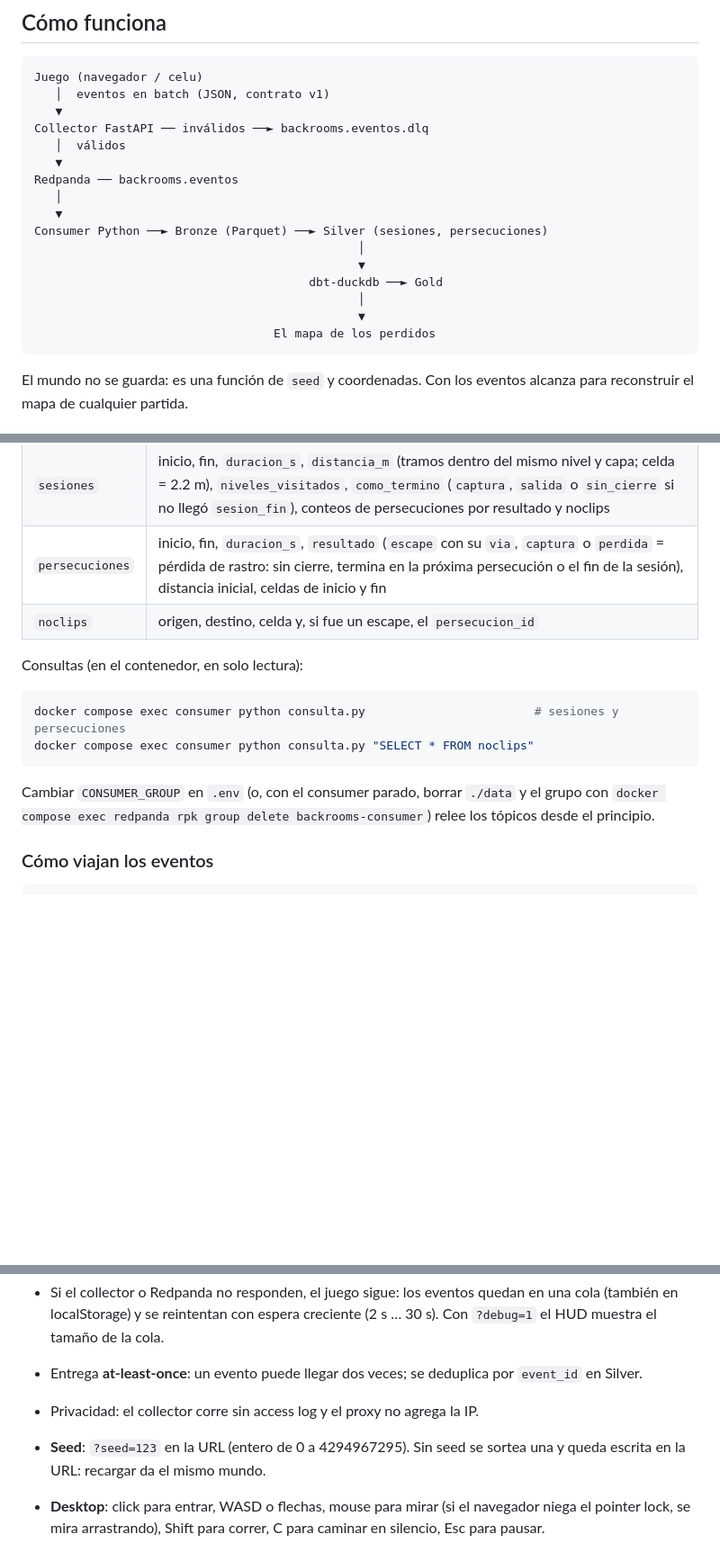
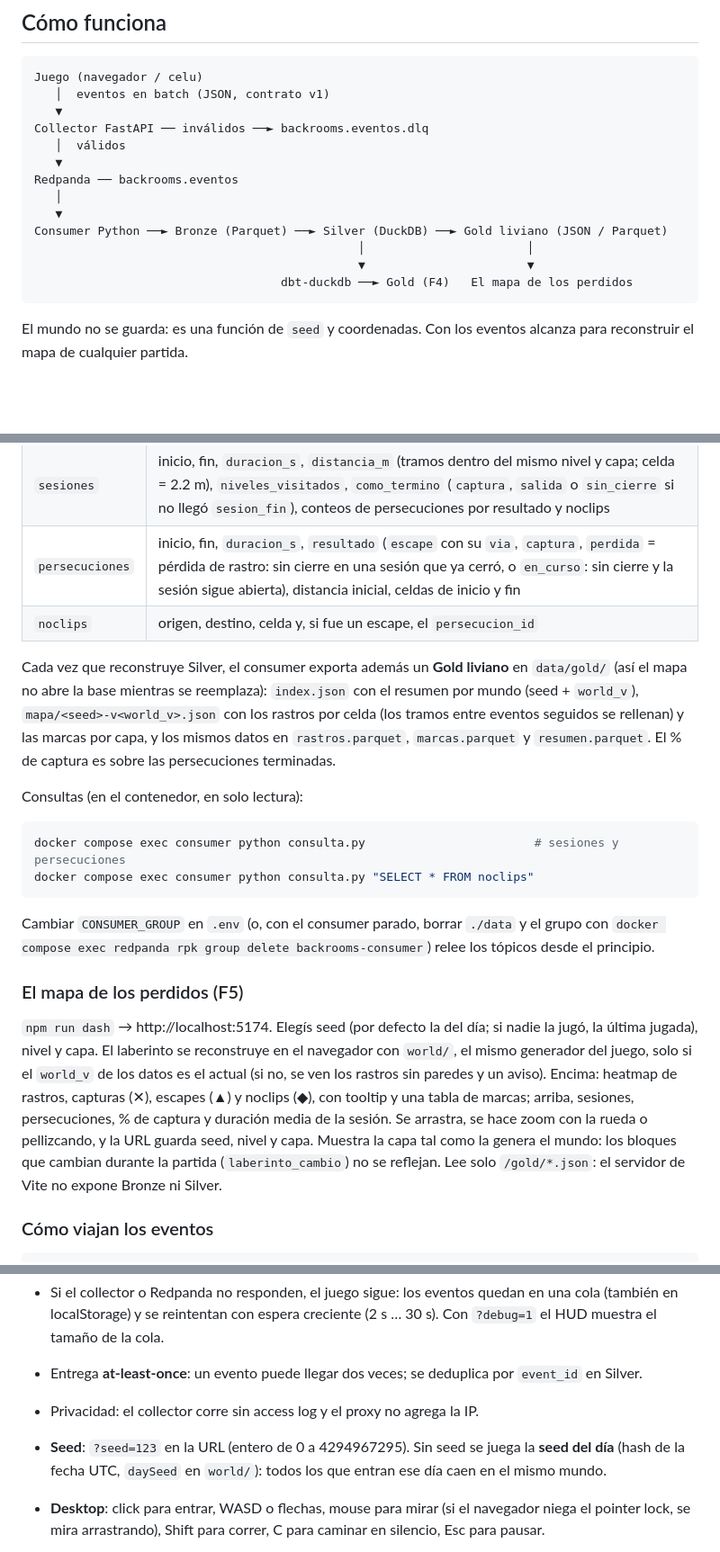
Before and after one commit to oechenique/backrooms-streaming-redpanda, a Markdown page: README.md, 3 parts joined by grey strips. Shown at 90% size. Rendered like a GitHub page; blank space fills up the shorter version.

Commit message:
README: F5 y Gold liviano; F4 (dbt) queda pendiente post-Halloween
Co-Authored-By: Claude Opus 5.5 <noreply@anthropic.com>

````diff
--- a/README.md
+++ b/README.md
@@ -15,13 +15,10 @@ Collector FastAPI ── inválidos ──► backrooms.eventos.dlq
 Redpanda ── backrooms.eventos
    │
    ▼
-Consumer Python ──► Bronze (Parquet) ──► Silver (sesiones, persecuciones)
-                                              │
-                                              ▼
-                                       dbt-duckdb ──► Gold
-                                              │
-                                              ▼
-                                  El mapa de los perdidos
+Consumer Python ──► Bronze (Parquet) ──► Silver (DuckDB) ──► Gold liviano (JSON / Parquet)
+                                              │                       │
+                                              ▼                       ▼
+                                   dbt-duckdb ──► Gold (F4)   El mapa de los perdidos
 ```
 
 El mundo no se guarda: es una función de `seed` y coordenadas. Con los eventos alcanza para reconstruir el mapa de cualquier partida.
@@ -88,8 +87,13 @@ data/silver/backrooms.duckdb
 |---|---|
 | `eventos` | eventos únicos por `event_id` (gana la primera copia en Kafka), con columnas tipadas y `data` como JSON |
 | `sesiones` | inicio, fin, `duracion_s`, `distancia_m` (tramos dentro del mismo nivel y capa; celda = 2.2 m), `niveles_visitados`, `como_termino` (`captura`, `salida` o `sin_cierre` si no llegó `sesion_fin`), conteos de persecuciones por resultado y noclips |
-| `persecuciones` | inicio, fin, `duracion_s`, `resultado` (`escape` con su `via`, `captura` o `perdida` = pérdida de rastro: sin cierre, termina en la próxima persecución o el fin de la sesión), distancia inicial, celdas de inicio y fin |
+| `persecuciones` | inicio, fin, `duracion_s`, `resultado` (`escape` con su `via`, `captura`, `perdida` = pérdida de rastro: sin cierre en una sesión que ya cerró, o `en_curso`: sin cierre y la sesión sigue abierta), distancia inicial, celdas de inicio y fin |
 | `noclips` | origen, destino, celda y, si fue un escape, el `persecucion_id` |
+
+Cada vez que reconstruye Silver, el consumer exporta además un **Gold liviano** en `data/gold/` (así el mapa no abre
+la base mientras se reemplaza): `index.json` con el resumen por mundo (seed + `world_v`), `mapa/<seed>-v<world_v>.json`
+con los rastros por celda (los tramos entre eventos seguidos se rellenan) y las marcas por capa, y los mismos datos en
+`rastros.parquet`, `marcas.parquet` y `resumen.parquet`. El % de captura es sobre las persecuciones terminadas.
 
 Consultas (en el contenedor, en solo lectura):
 ```bash
@@ -98,6 +102,15 @@ docker compose exec consumer python consulta.py "SELECT * FROM noclips"
 ```
 Cambiar `CONSUMER_GROUP` en `.env` (o, con el consumer parado, borrar `./data` y el grupo con
 `docker compose exec redpanda rpk group delete backrooms-consumer`) relee los tópicos desde el principio.
+
+### El mapa de los perdidos (F5)
+`npm run dash` → http://localhost:5174. Elegís seed (por defecto la del día; si nadie la jugó, la última jugada), nivel
+y capa. El laberinto se reconstruye en el navegador con `world/`, el mismo generador del juego, solo si el `world_v`
+de los datos es el actual (si no, se ven los rastros sin paredes y un aviso). Encima: heatmap de rastros, capturas (✕),
+escapes (▲) y noclips (◆), con tooltip y una tabla de marcas; arriba, sesiones, persecuciones, % de captura y duración
+media de la sesión. Se arrastra, se hace zoom con la rueda o pellizcando, y la URL guarda seed, nivel y capa. Muestra
+la capa tal como la genera el mundo: los bloques que cambian durante la partida (`laberinto_cambio`) no se reflejan.
+Lee solo `/gold/*.json`: el servidor de Vite no expone Bronze ni Silver.
 
 ### Cómo viajan los eventos
 ```
@@ -111,8 +124,8 @@ juego ──(cada 2 s, lote JSON; sendBeacon al cerrar)──► /api/events (pr
 - Entrega **at-least-once**: un evento puede llegar dos veces; se deduplica por `event_id` en Silver.
 - Privacidad: el collector corre sin access log y el proxy no agrega la IP.
 
-- **Seed**: `?seed=123` en la URL (entero de 0 a 4294967295). Sin seed se sortea una y queda escrita en la URL:
-  recargar da el mismo mundo.
+- **Seed**: `?seed=123` en la URL (entero de 0 a 4294967295). Sin seed se juega la **seed del día** (hash de la fecha
+  UTC, `daySeed` en `world/`): todos los que entran ese día caen en el mismo mundo.
 - **Desktop**: click para entrar, WASD o flechas, mouse para mirar (si el navegador niega el pointer lock, se mira
   arrastrando), Shift para correr, C para caminar en silencio, Esc para pausar.
 - **Celu**: mitad izquierda = joystick analógico (poco recorrido = en silencio, a fondo = corre), mitad derecha = mirar.
````
Also changed, not shown: other parts of README.md (+6 -3 lines), CLAUDE.md (+1 -1 lines).
